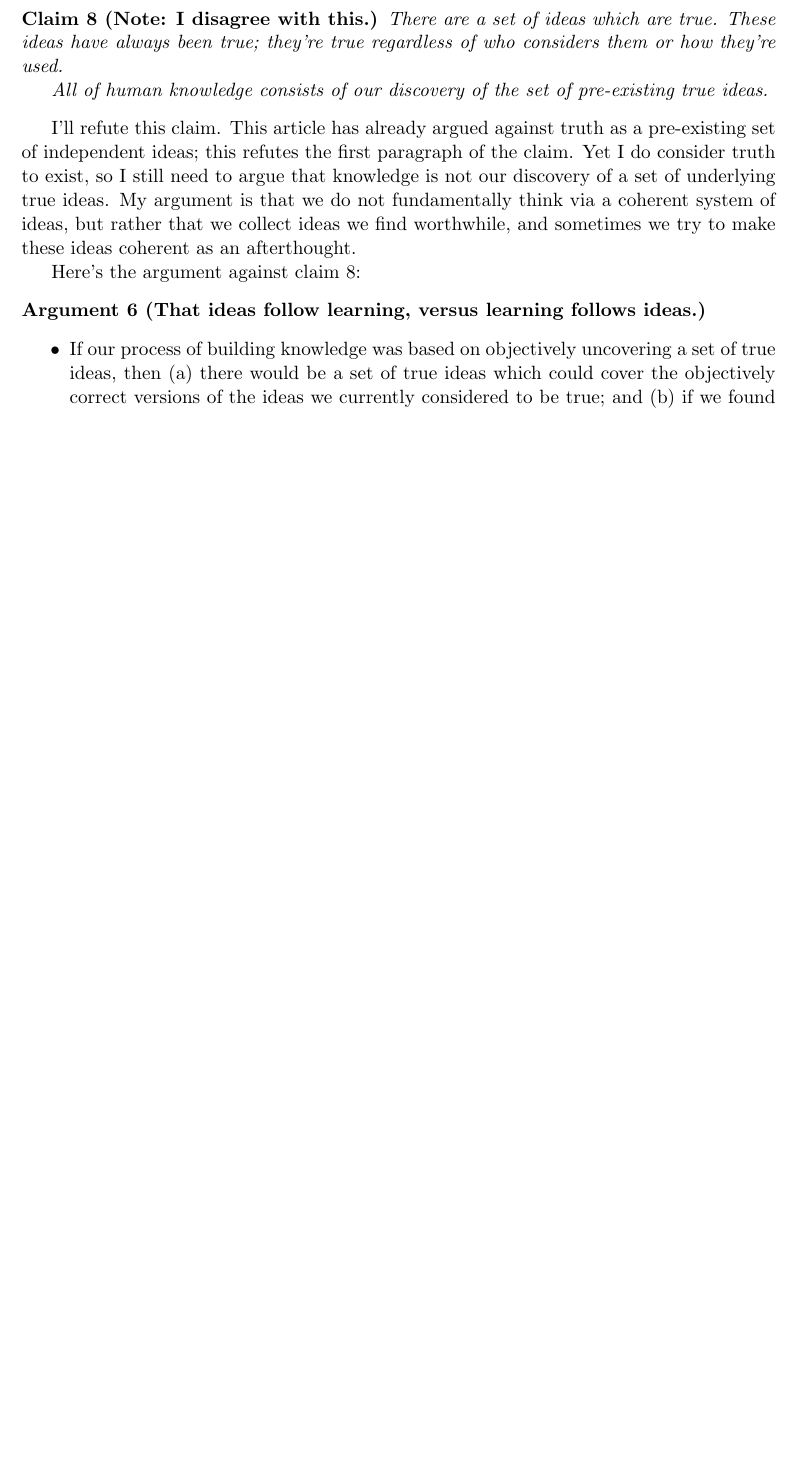
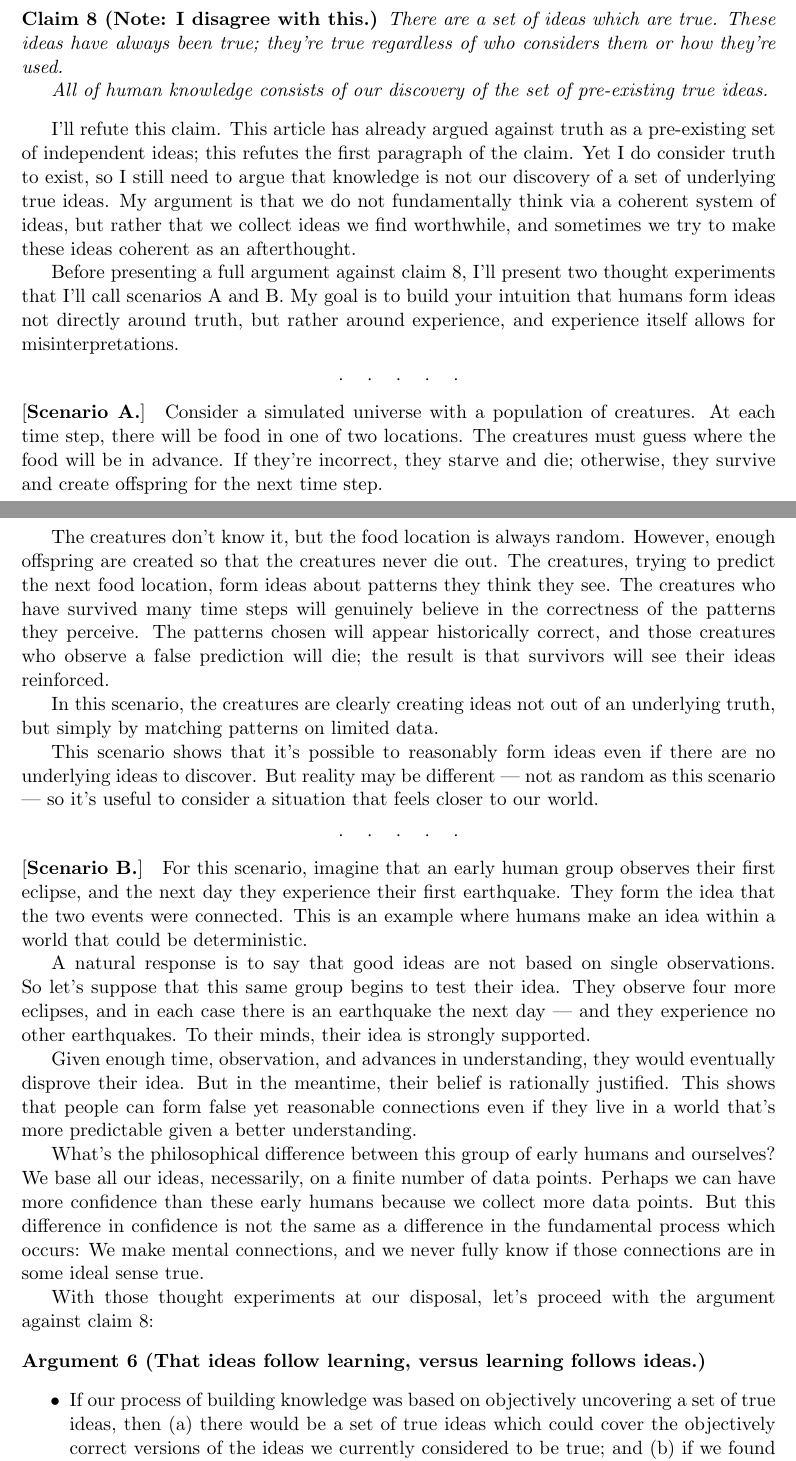
Before and after one commit to tylerneylon/truth, a LaTeX document (truth.tex): part of page 35 of 43 before the commit and two parts of pages 35 and 36 of 44 after it, the two joined at a grey line, cut so that both start at the same text, the shorter picture padded with empty space. Compiled offline with pdfLaTeX.

Commit message:
Edits in section 7.1.
Work toward shortening argument 7 by pulling out some of the thought
experiments.

```diff
--- a/truth.tex
+++ b/truth.tex
@@ -2438,7 +2438,77 @@ think via a coherent system of ideas, but rather that we collect ideas we
 find worthwhile, and sometimes we try to make these ideas coherent as an
 afterthought.
 
-Here's the argument against claim \ref{c8}:
+Before presenting a full argument against claim \ref{c8}, I'll present two
+thought experiments that I'll call scenarios A and B.
+My goal is to build your intuition that humans form ideas not directly around
+truth, but rather around experience, and experience itself allows for
+misinterpretations.
+
+\scenebreak
+
+\noindent [{\bf Scenario A.}]\quad
+        Consider a simulated universe with a
+        population of creatures. At each time step, there will be food in
+        one of two locations.
+        The creatures must guess where the food will
+        be in advance. If they're incorrect, they starve and die; otherwise,
+        they survive and create offspring for the next time step.
+
+        The creatures don't know it, but the food location is always random.
+        However, enough offspring are created so that the creatures never
+        die out. The creatures, trying to predict the next food location,
+        form ideas about patterns they think they see.
+        The creatures who have survived
+        many time steps will genuinely
+        believe in the correctness of the patterns they perceive.
+        The patterns chosen will appear historically correct, and those
+        creatures who observe a false prediction will die; the result is that
+        survivors will see their ideas reinforced.
+
+        In this scenario, the creatures are clearly creating ideas not out of an
+        underlying truth, but simply by matching patterns on limited data.
+
+        This scenario shows that it's possible to reasonably form ideas even if
+        there are no underlying ideas to discover.
+        But reality may be different --- not as random as this scenario ---
+        so it's useful to consider a situation that feels closer to our world.
+
+\scenebreak
+
+\noindent [{\bf Scenario B.}]\quad
+        For this scenario,
+        imagine that an early human group observes their first
+        eclipse, and the next day they experience their first
+        earthquake. They form the idea that the two
+        events were connected. This is an example where humans make an idea
+        within a world that could be deterministic.
+
+        A natural response is to say that good ideas are not based on single
+        observations.
+        So let's suppose
+        that this same group begins to test their idea. They
+        observe four more eclipses, and in each case there is an earthquake the
+        next day --- and they experience no other earthquakes. To their minds,
+        their idea is strongly supported.
+
+        Given enough time, observation, and advances in understanding, they
+        would eventually disprove their idea. But in the meantime, their
+        belief is rationally justified.
+        This shows that people can form false yet reasonable connections
+        even if they live in a world that's more predictable given a better
+        understanding.
+
+        What's the philosophical difference between this group of
+        early humans and ourselves? We base all our ideas, necessarily, on a
+        finite number of data points. Perhaps we can have more confidence than
+        these early humans because we collect more data points. But this
+        difference in confidence
+        is not the same as a difference in the fundamental process which occurs:
+        We make mental connections, and we never fully know if those connections
+        are in some ideal sense true.
+
+With those thought experiments at our disposal, let's proceed with
+the argument against claim \ref{c8}:
 \begin{argt}[That ideas follow learning, versus learning follows ideas.]
     \label{a6}
     \normalfont
```
